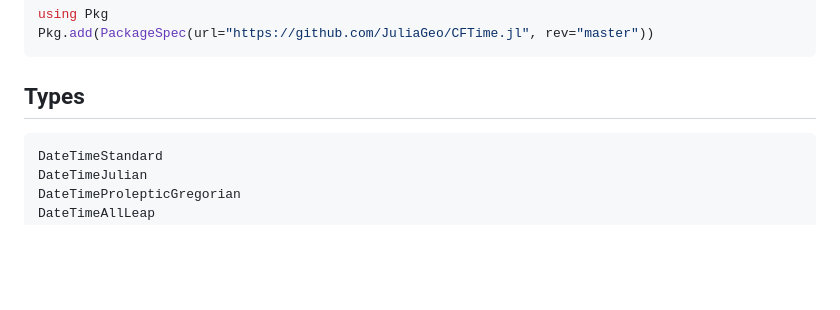
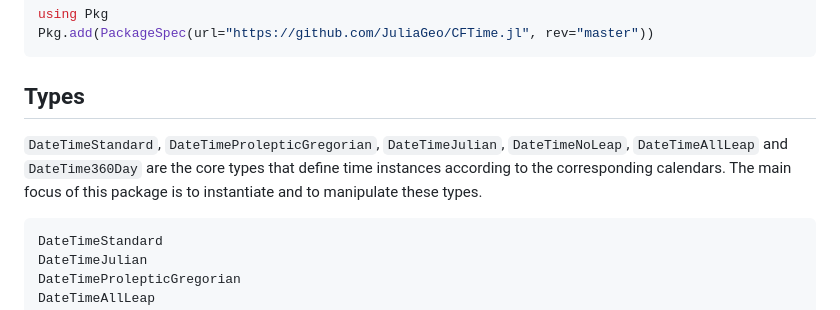
Before and after one commit to JuliaGeo/CFTime.jl, a Markdown page: docs/src/index.md, the part around the change. Drawn GitHub-style; blank space fills up the shorter version.

Commit message:
role of core types (issue #40)

````diff
--- a/docs/src/index.md
+++ b/docs/src/index.md
@@ -40,6 +40,8 @@ Pkg.add(PackageSpec(url="https://github.com/JuliaGeo/CFTime.jl", rev="master"))
 ```
 
 ## Types
+
+`DateTimeStandard`, `DateTimeProlepticGregorian`, `DateTimeJulian`, `DateTimeNoLeap`, `DateTimeAllLeap` and `DateTime360Day` are the core types that define time instances according to the corresponding calendars. The main focus of this package is to instantiate and to manipulate these types.
 
 ```@docs
 DateTimeStandard
````
